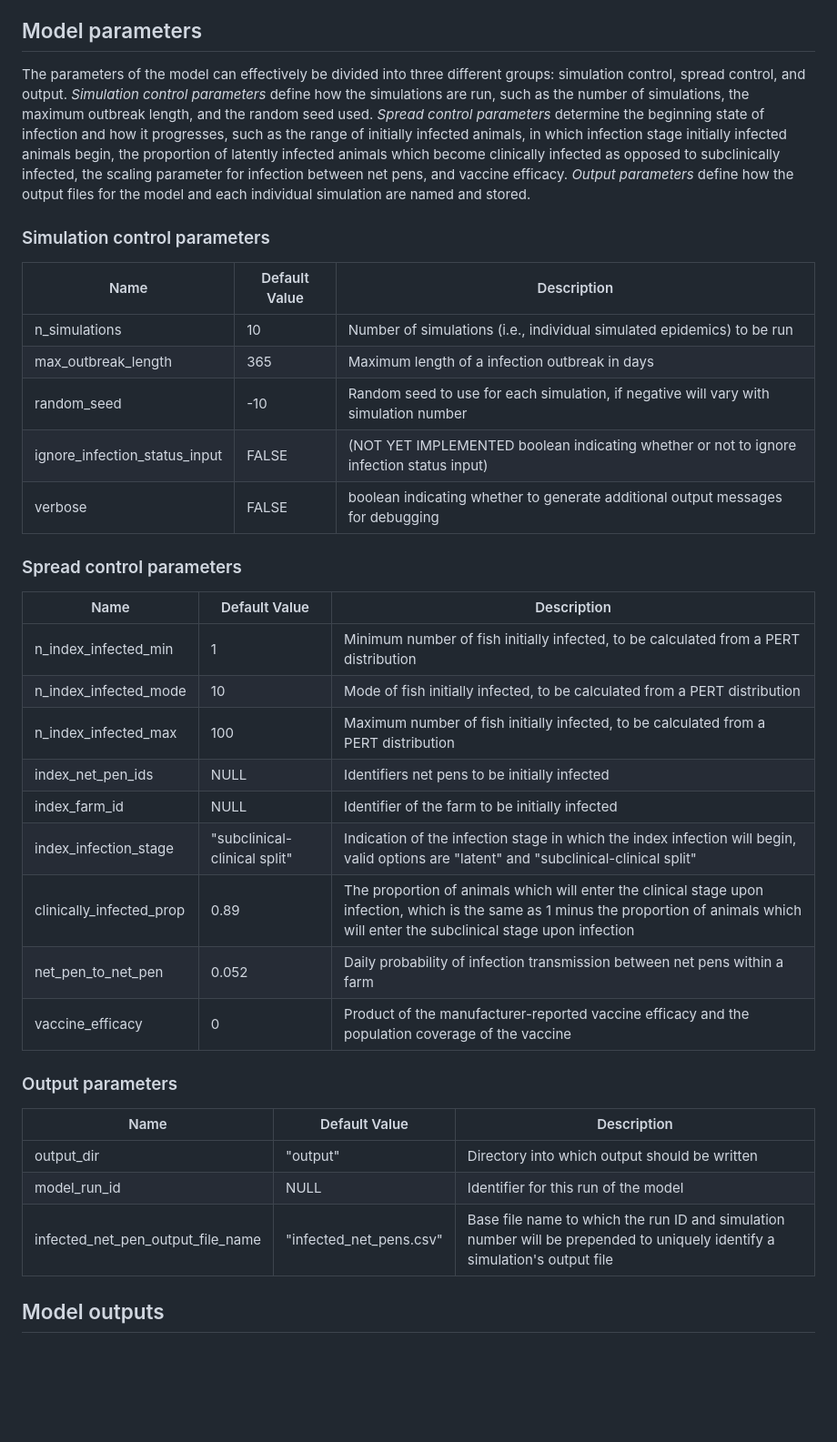
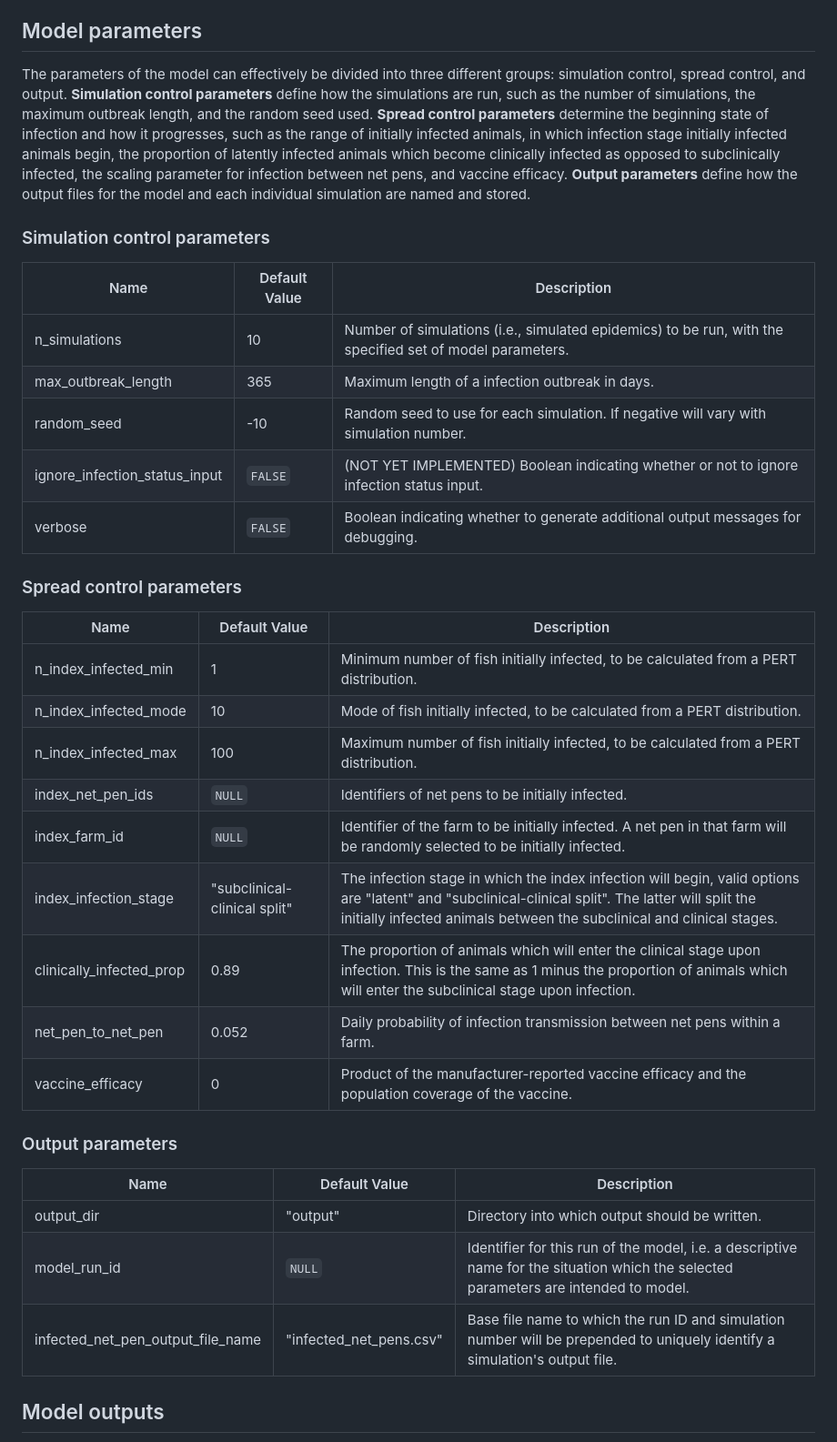
Before and after one commit to hydroepix/hydroepixr, a Markdown page: README.md, the part around one of its changes. Shown at 91% size. Rendered like a GitHub page; blank space fills up the shorter version.

```diff
--- a/README.md
+++ b/README.md
@@ -38,35 +38,35 @@ For clarity, the following terms are defined. The **model** refers to the runnin
 
 ## Model parameters
-The parameters of the model can effectively be divided into three different groups: simulation control, spread control, and output. *Simulation control parameters* define how the simulations are run, such as the number of simulations, the maximum outbreak length, and the random seed used. *Spread control parameters* determine the beginning state of infection and how it progresses, such as the range of initially infected animals, in which infection stage initially infected animals begin, the proportion of latently infected animals which become clinically infected as opposed to subclinically infected, the scaling parameter for infection between net pens, and vaccine efficacy. *Output parameters* define how the output files for the model and each individual simulation are named and stored.
+The parameters of the model can effectively be divided into three different groups: simulation control, spread control, and output. **Simulation control parameters** define how the simulations are run, such as the number of simulations, the maximum outbreak length, and the random seed used. **Spread control parameters** determine the beginning state of infection and how it progresses, such as the range of initially infected animals, in which infection stage initially infected animals begin, the proportion of latently infected animals which become clinically infected as opposed to subclinically infected, the scaling parameter for infection between net pens, and vaccine efficacy. **Output parameters** define how the output files for the model and each individual simulation are named and stored.
 
 ### Simulation control parameters
 | Name | Default Value | Description |
 |------|---------------|-------------|
-| n_simulations | 10 | Number of simulations (i.e., individual simulated epidemics) to be run  |
-| max_outbreak_length | 365 | Maximum length of a infection outbreak in days |
-| random_seed | -10 | Random seed to use for each simulation, if negative will vary with simulation number |
-| ignore_infection_status_input | FALSE | (NOT YET IMPLEMENTED boolean indicating whether or not to ignore infection status input) |
-| verbose | FALSE | boolean indicating whether to generate additional output messages for debugging |
+| n_simulations | 10 | Number of simulations (i.e., simulated epidemics) to be run, with the specified set of model parameters.  |
+| max_outbreak_length | 365 | Maximum length of a infection outbreak in days. |
+| random_seed | -10 | Random seed to use for each simulation. If negative will vary with simulation number. |
+| ignore_infection_status_input | `FALSE` | (NOT YET IMPLEMENTED) Boolean indicating whether or not to ignore infection status input. |
+| verbose | `FALSE` | Boolean indicating whether to generate additional output messages for debugging. |
 
 ### Spread control parameters
 | Name | Default Value | Description |
 |------|---------------|-------------|
-| n_index_infected_min | 1 | Minimum number of fish initially infected, to be calculated from a PERT distribution   |
-| n_index_infected_mode | 10 | Mode of fish initially infected, to be calculated from a PERT distribution |
-| n_index_infected_max | 100 | Maximum number of fish initially infected, to be calculated from a PERT distribution |
-| index_net_pen_ids | NULL | Identifiers net pens to be initially infected |
-| index_farm_id | NULL | Identifier of the farm to be initially infected |
-| index_infection_stage | "subclinical-clinical split" | Indication of the infection stage in which the index infection will begin, valid options are "latent" and "subclinical-clinical split" |
-| clinically_infected_prop | 0.89 | The proportion of animals which will enter the clinical stage upon infection, which is the same as 1 minus the proportion of animals which will enter the subclinical stage upon infection |
-| net_pen_to_net_pen | 0.052 | Daily probability of infection transmission between net pens within a farm |
-| vaccine_efficacy | 0 | Product of the manufacturer-reported vaccine efficacy and the population coverage of the vaccine |
+| n_index_infected_min | 1 | Minimum number of fish initially infected, to be calculated from a PERT distribution.   |
+| n_index_infected_mode | 10 | Mode of fish initially infected, to be calculated from a PERT distribution. |
+| n_index_infected_max | 100 | Maximum number of fish initially infected, to be calculated from a PERT distribution. |
+| index_net_pen_ids | `NULL` | Identifiers of net pens to be initially infected. |
+| index_farm_id | `NULL` | Identifier of the farm to be initially infected. A net pen in that farm will be randomly selected to be initially infected. |
+| index_infection_stage | "subclinical-clinical split" | The infection stage in which the index infection will begin, valid options are "latent" and "subclinical-clinical split". The latter will split the initially infected animals between the subclinical and clinical stages. |
+| clinically_infected_prop | 0.89 | The proportion of animals which will enter the clinical stage upon infection. This is the same as 1 minus the proportion of animals which will enter the subclinical stage upon infection. |
+| net_pen_to_net_pen | 0.052 | Daily probability of infection transmission between net pens within a farm. |
+| vaccine_efficacy | 0 | Product of the manufacturer-reported vaccine efficacy and the population coverage of the vaccine. |
 
 ### Output parameters
 | Name | Default Value | Description |
 |------|---------------|-------------|
-| output_dir | "output" | Directory into which output should be written |
-| model_run_id | NULL | Identifier for this run of the model |
-| infected_net_pen_output_file_name | "infected_net_pens.csv" | Base file name to which the run ID and simulation number will be prepended to uniquely identify a simulation's output file |
+| output_dir | "output" | Directory into which output should be written. |
+| model_run_id | `NULL` | Identifier for this run of the model, i.e. a descriptive name for the situation which the selected parameters are intended to model. |
+| infected_net_pen_output_file_name | "infected_net_pens.csv" | Base file name to which the run ID and simulation number will be prepended to uniquely identify a simulation's output file. |
 
 ## Model outputs
 Results from each simulation are written to `<output_dir>/<model_run_id>_<simulation_num>_<infected_net_pen_output_file_name>`. Each row corresponds to the state of a net pen on a given day of the simulation, with the number of animals in each infection stage indicated.
```
Also changed, not shown: other parts of README.md (+8 -8 lines), figures/within_net_pen_transmission_comparison.png (deleted), figures/within_net_pen_transmission_update.png (added).
